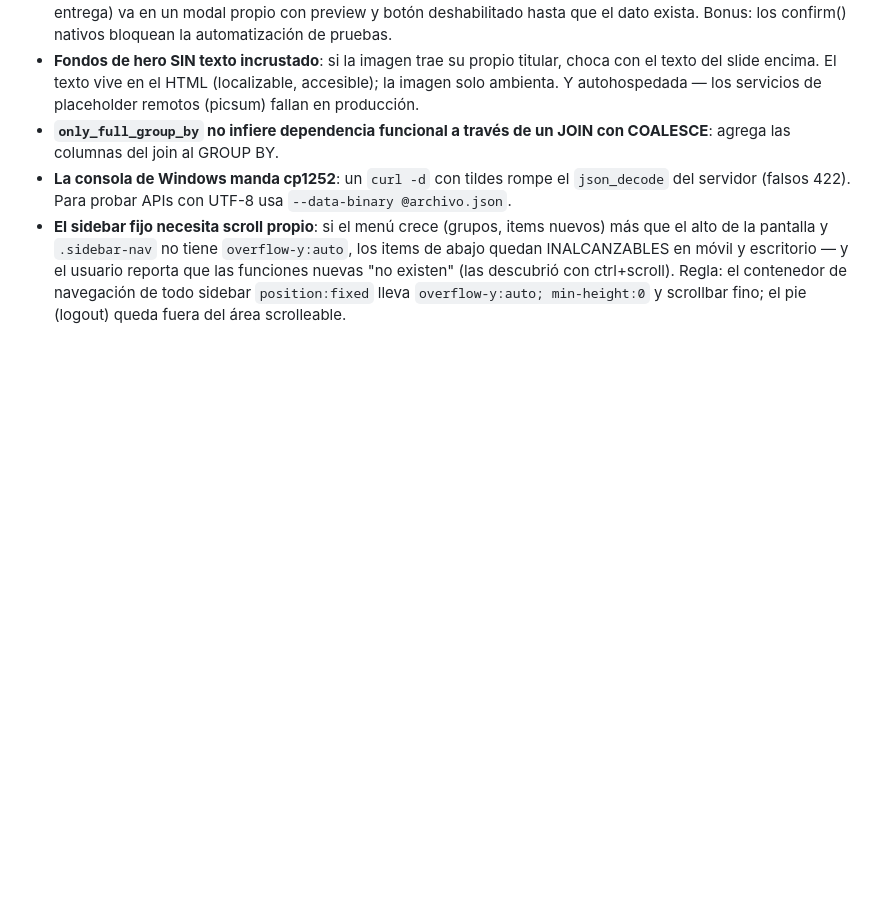
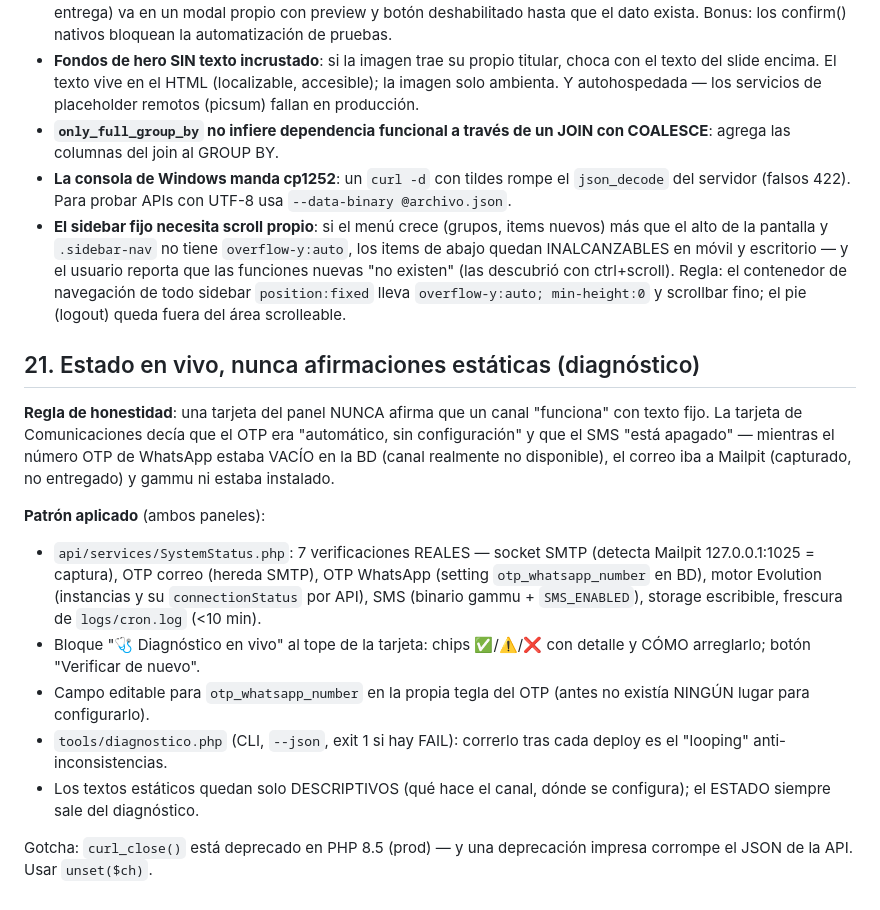
Before and after one commit to mrelkin83/MisRifas, a Markdown page: docs/rediseno-mobile-first-paneles.md, the part around the change. Drawn GitHub-style; blank space fills up the shorter version.

Commit message:
docs(rediseno): sección 21 — estado en vivo, nunca afirmaciones estáticas
Co-Authored-By: Claude Fable 5 <noreply@anthropic.com>
Claude-Session: https://claude.ai/code/session_01UMQgWfEtVRhmqiqS3eaurh

```diff
--- a/docs/rediseno-mobile-first-paneles.md
+++ b/docs/rediseno-mobile-first-paneles.md
@@ -446,3 +446,29 @@ no una tabla.
   (las descubrió con ctrl+scroll). Regla: el contenedor de navegación de
   todo sidebar `position:fixed` lleva `overflow-y:auto; min-height:0` y
   scrollbar fino; el pie (logout) queda fuera del área scrolleable.
+
+## 21. Estado en vivo, nunca afirmaciones estáticas (diagnóstico)
+
+**Regla de honestidad**: una tarjeta del panel NUNCA afirma que un canal
+"funciona" con texto fijo. La tarjeta de Comunicaciones decía que el OTP era
+"automático, sin configuración" y que el SMS "está apagado" — mientras el
+número OTP de WhatsApp estaba VACÍO en la BD (canal realmente no disponible),
+el correo iba a Mailpit (capturado, no entregado) y gammu ni estaba instalado.
+
+**Patrón aplicado** (ambos paneles):
+- `api/services/SystemStatus.php`: 7 verificaciones REALES — socket SMTP
+  (detecta Mailpit 127.0.0.1:1025 = captura), OTP correo (hereda SMTP), OTP
+  WhatsApp (setting `otp_whatsapp_number` en BD), motor Evolution (instancias
+  y su `connectionStatus` por API), SMS (binario gammu + `SMS_ENABLED`),
+  storage escribible, frescura de `logs/cron.log` (<10 min).
+- Bloque "🩺 Diagnóstico en vivo" al tope de la tarjeta: chips ✅/⚠️/❌ con
+  detalle y CÓMO arreglarlo; botón "Verificar de nuevo".
+- Campo editable para `otp_whatsapp_number` en la propia tegla del OTP
+  (antes no existía NINGÚN lugar para configurarlo).
+- `tools/diagnostico.php` (CLI, `--json`, exit 1 si hay FAIL): correrlo tras
+  cada deploy es el "looping" anti-inconsistencias.
+- Los textos estáticos quedan solo DESCRIPTIVOS (qué hace el canal, dónde se
+  configura); el ESTADO siempre sale del diagnóstico.
+
+Gotcha: `curl_close()` está deprecado en PHP 8.5 (prod) — y una deprecación
+impresa corrompe el JSON de la API. Usar `unset($ch)`.
```
